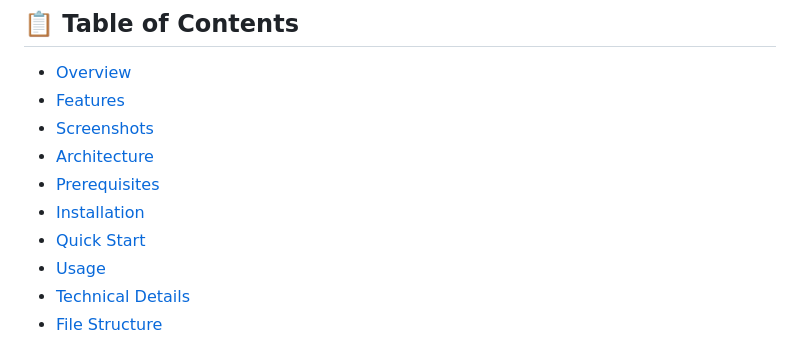
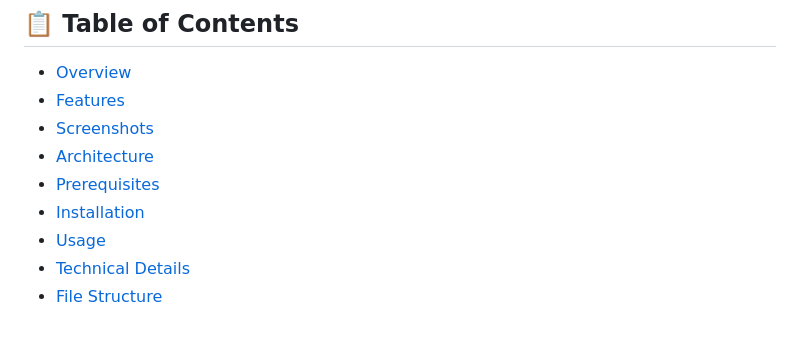
Before and after one commit to PointerKnight/v-blockchain, a Markdown page: README.md, the part around the change. Drawn GitHub-style.

```diff
--- a/README.md
+++ b/README.md
@@ -14,7 +14,6 @@ A complete, production-ready peer-to-peer blockchain system with Proof of Vote c
 - [Architecture](#architecture)
 - [Prerequisites](#prerequisites)
 - [Installation](#installation)
-- [Quick Start](#quick-start)
 - [Usage](#usage)
 - [Technical Details](#technical-details)
 - [File Structure](#file-structure)
```
